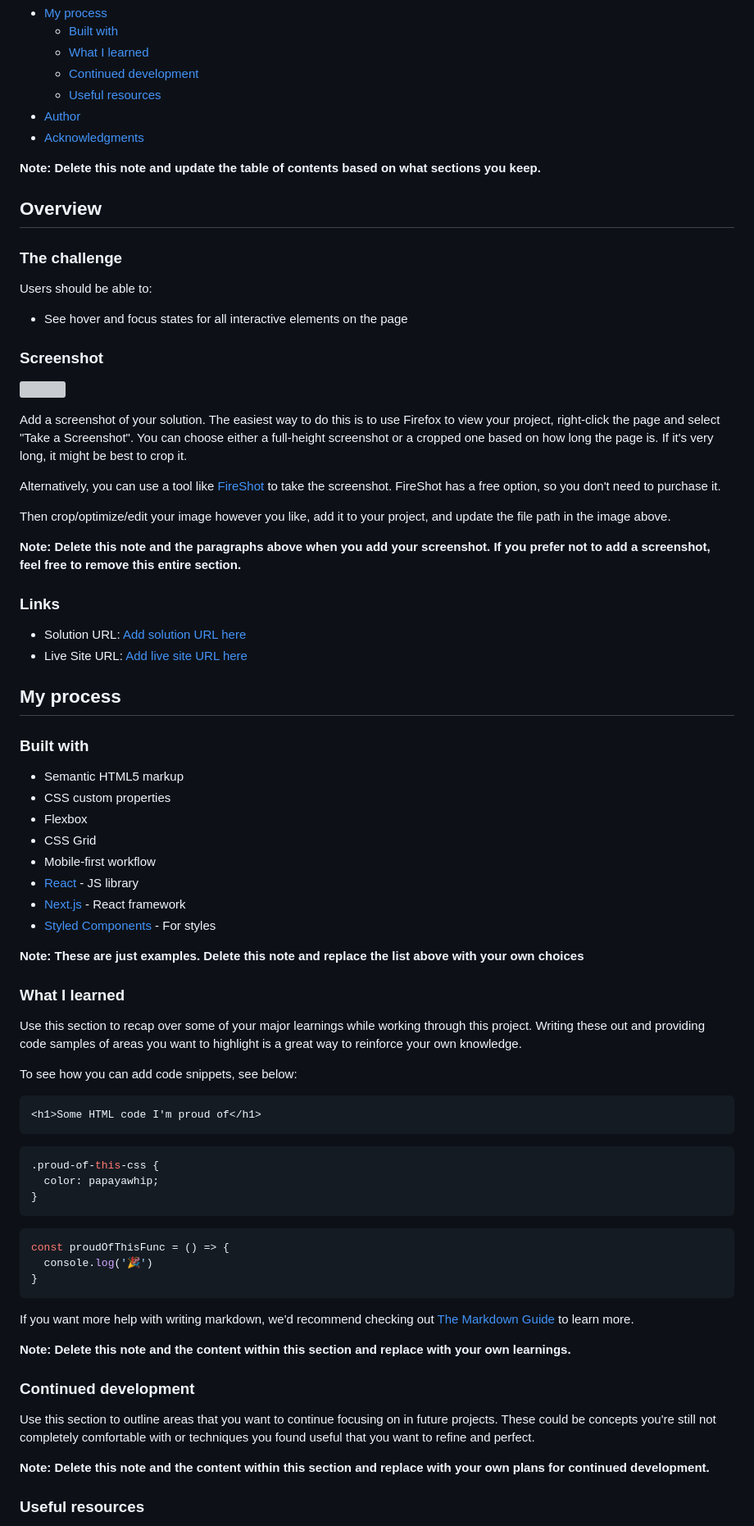
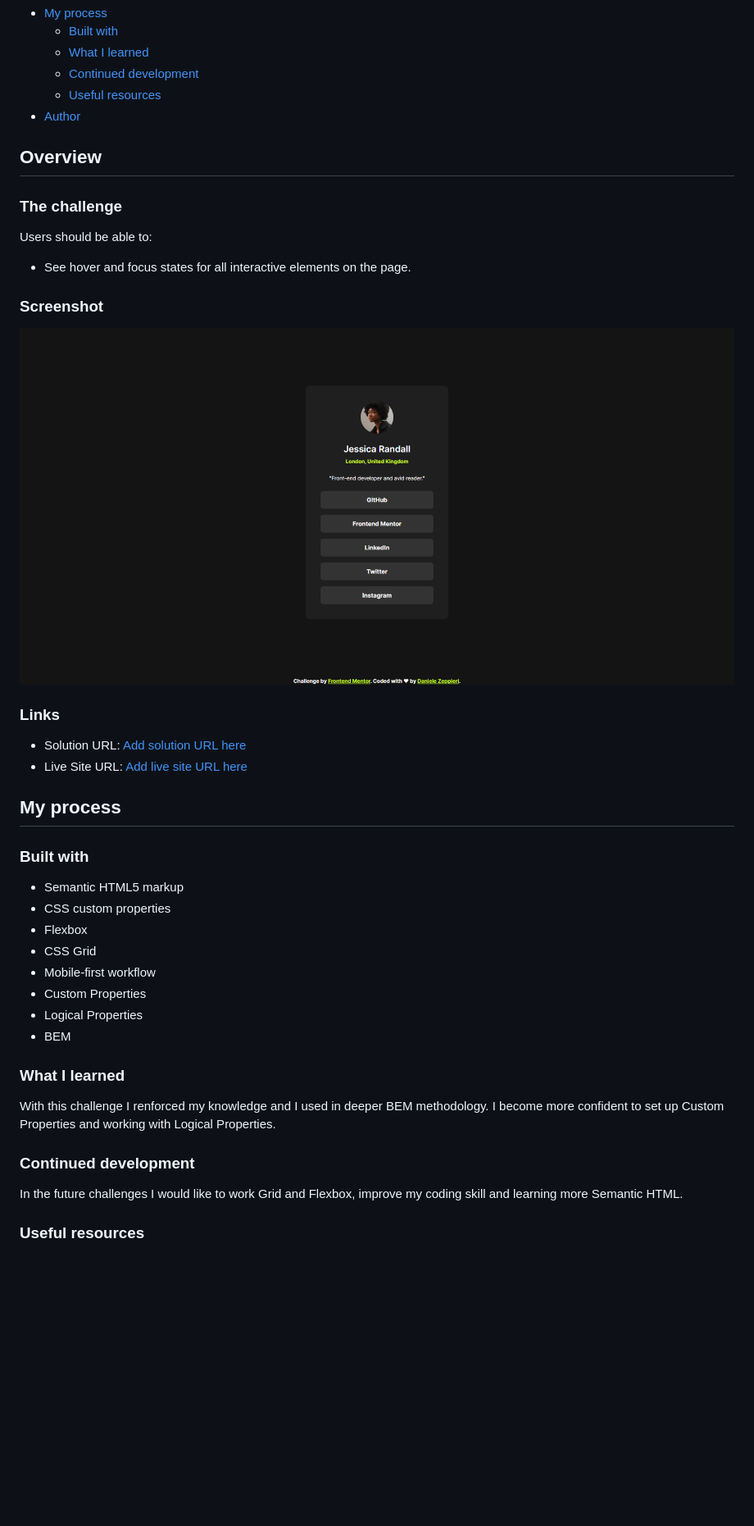
Before and after one commit to dedo-dev/social-links-profile, a Markdown page: README-template.md, the part around the change printed below. Shown: that part at 82% size. Drawn GitHub-style; pictures changed too: assets/images/social-link-profile.png (added); blank space fills up the shorter version; grey boxes are pictures that could not be loaded.

````diff
--- a/README-template.md
+++ b/README-template.md
@@ -14,9 +14,6 @@ This is a solution to the [Social links profile challenge on Frontend Mentor](ht
   - [Continued development](#continued-development)
   - [Useful resources](#useful-resources)
 - [Author](#author)
-- [Acknowledgments](#acknowledgments)
-
-**Note: Delete this note and update the table of contents based on what sections you keep.**
 
 ## Overview
 
@@ -24,19 +21,11 @@ This is a solution to the [Social links profile challenge on Frontend Mentor](ht
 
 Users should be able to:
 
-- See hover and focus states for all interactive elements on the page
+- See hover and focus states for all interactive elements on the page.
 
 ### Screenshot
 
-![](./screenshot.jpg)
-
-Add a screenshot of your solution. The easiest way to do this is to use Firefox to view your project, right-click the page and select "Take a Screenshot". You can choose either a full-height screenshot or a cropped one based on how long the page is. If it's very long, it might be best to crop it.
-
-Alternatively, you can use a tool like [FireShot](https://getfireshot.com/) to take the screenshot. FireShot has a free option, so you don't need to purchase it.
-
-Then crop/optimize/edit your image however you like, add it to your project, and update the file path in the image above.
-
-**Note: Delete this note and the paragraphs above when you add your screenshot. If you prefer not to add a screenshot, feel free to remove this entire section.**
+![](assets/images/social-link-profile.png)
 
 ### Links
 
@@ -52,41 +41,18 @@ Then crop/optimize/edit your image however you like, add it to your project, and
 - Flexbox
 - CSS Grid
 - Mobile-first workflow
-- [React](https://reactjs.org/) - JS library
-- [Next.js](https://nextjs.org/) - React framework
-- [Styled Components](https://styled-components.com/) - For styles
-
-**Note: These are just examples. Delete this note and replace the list above with your own choices**
+- Custom Properties
+- Logical Properties
+- BEM
 
 ### What I learned
 
-Use this section to recap over some of your major learnings while working through this project. Writing these out and providing code samples of areas you want to highlight is a great way to reinforce your own knowledge.
-
-To see how you can add code snippets, see below:
-
-```html
-<h1>Some HTML code I'm proud of</h1>
-```
-```css
-.proud-of-this-css {
-  color: papayawhip;
-}
-```
-```js
-const proudOfThisFunc = () => {
-  console.log('🎉')
-}
-```
-
-If you want more help with writing markdown, we'd recommend checking out [The Markdown Guide](https://www.markdownguide.org/) to learn more.
-
-**Note: Delete this note and the content within this section and replace with your own learnings.**
+With this challenge I renforced my knowledge and I used in deeper BEM methodology.
+I become more confident to set up Custom Properties and working with Logical Properties.
 
 ### Continued development
 
-Use this section to outline areas that you want to continue focusing on in future projects. These could be concepts you're still not completely comfortable with or techniques you found useful that you want to refine and perfect.
-
-**Note: Delete this note and the content within this section and replace with your own plans for continued development.**
+In the future challenges I would like to work Grid and Flexbox, improve my coding skill and learning more Semantic HTML.
 
 ### Useful resources
 
````
Also changed, not shown: other parts of README-template.md (+4 -16 lines), README.md (deleted, +0 -93 lines), style-guide.md (deleted, +0 -36 lines), 2 other files.
